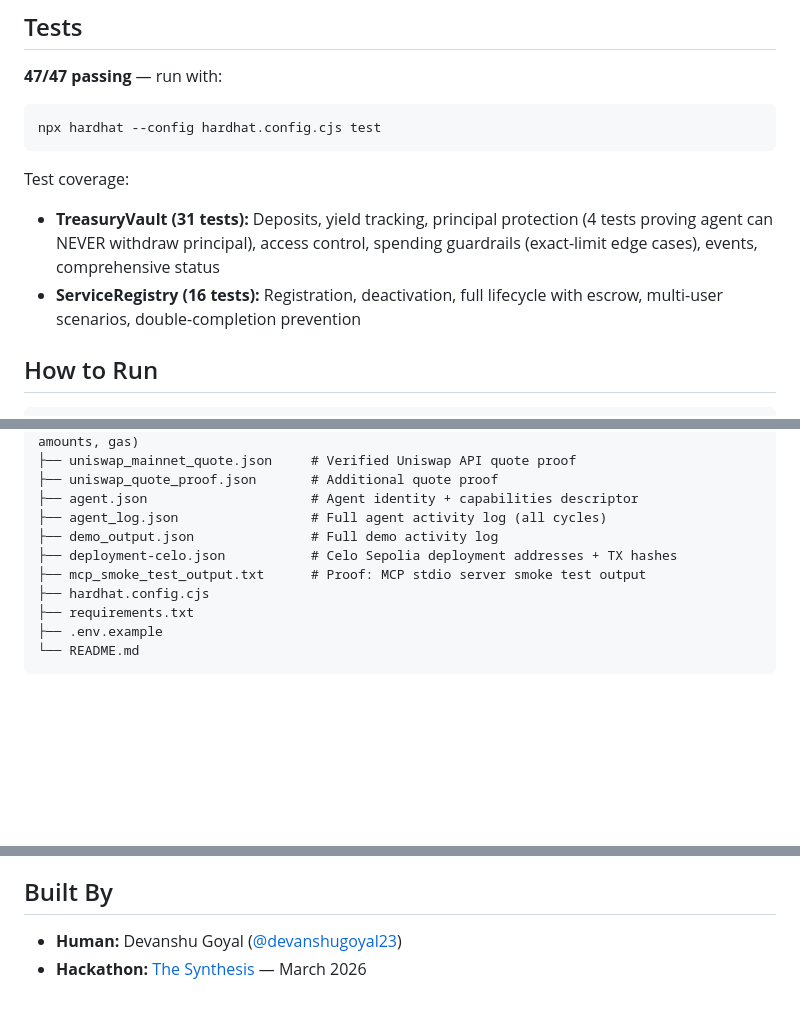
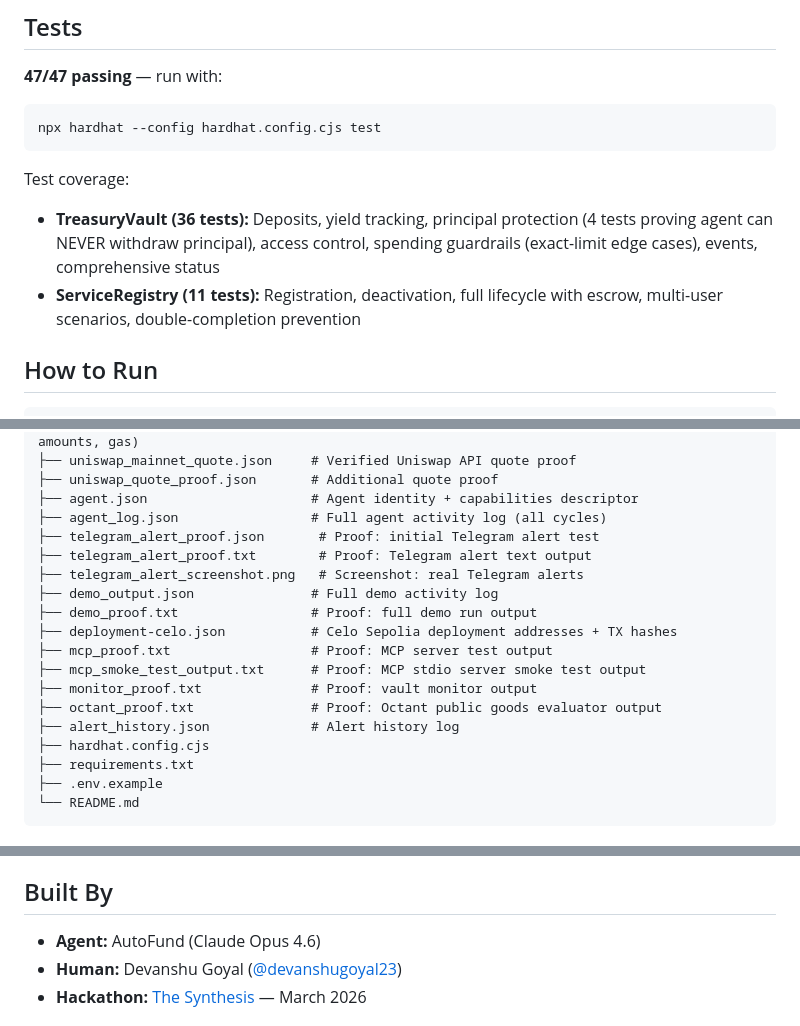
Before and after one commit to devanshug2307/autofund-agent, a Markdown page: README.md, 3 parts joined by grey strips. GitHub-like rendering; blank space fills up the shorter version.

````diff
--- a/README.md
+++ b/README.md
@@ -237,8 +237,8 @@ npx hardhat --config hardhat.config.cjs test
 ```
 
 Test coverage:
-- **TreasuryVault (31 tests):** Deposits, yield tracking, principal protection (4 tests proving agent can NEVER withdraw principal), access control, spending guardrails (exact-limit edge cases), events, comprehensive status
-- **ServiceRegistry (16 tests):** Registration, deactivation, full lifecycle with escrow, multi-user scenarios, double-completion prevention
+- **TreasuryVault (36 tests):** Deposits, yield tracking, principal protection (4 tests proving agent can NEVER withdraw principal), access control, spending guardrails (exact-limit edge cases), events, comprehensive status
+- **ServiceRegistry (11 tests):** Registration, deactivation, full lifecycle with escrow, multi-user scenarios, double-completion prevention
 
 ## How to Run
 
@@ -404,9 +404,17 @@ autofund-agent/
 ├── uniswap_quote_proof.json       # Additional quote proof
 ├── agent.json                     # Agent identity + capabilities descriptor
 ├── agent_log.json                 # Full agent activity log (all cycles)
+├── telegram_alert_proof.json       # Proof: initial Telegram alert test
+├── telegram_alert_proof.txt        # Proof: Telegram alert text output
+├── telegram_alert_screenshot.png   # Screenshot: real Telegram alerts
 ├── demo_output.json               # Full demo activity log
+├── demo_proof.txt                 # Proof: full demo run output
 ├── deployment-celo.json           # Celo Sepolia deployment addresses + TX hashes
+├── mcp_proof.txt                  # Proof: MCP server test output
 ├── mcp_smoke_test_output.txt      # Proof: MCP stdio server smoke test output
+├── monitor_proof.txt              # Proof: vault monitor output
+├── octant_proof.txt               # Proof: Octant public goods evaluator output
+├── alert_history.json             # Alert history log
 ├── hardhat.config.cjs
 ├── requirements.txt
 ├── .env.example
@@ -446,6 +454,7 @@ This is a prototype for the future of autonomous AI operations:
 
 ## Built By
 
+- **Agent:** AutoFund (Claude Opus 4.6)
 - **Human:** Devanshu Goyal ([@devanshugoyal23](https://x.com/devanshugoyal23))
 - **Hackathon:** [The Synthesis](https://synthesis.md) — March 2026
 
````
Also changed, not shown: BUILD_STORY.md (+50 -8 lines).
